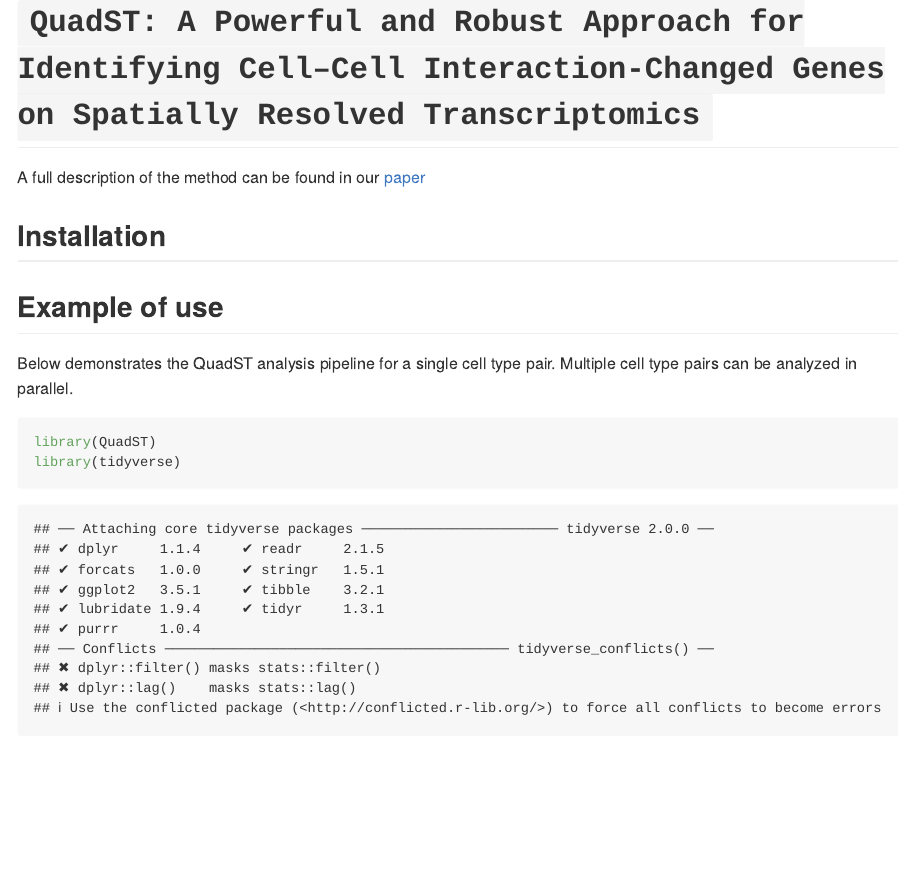
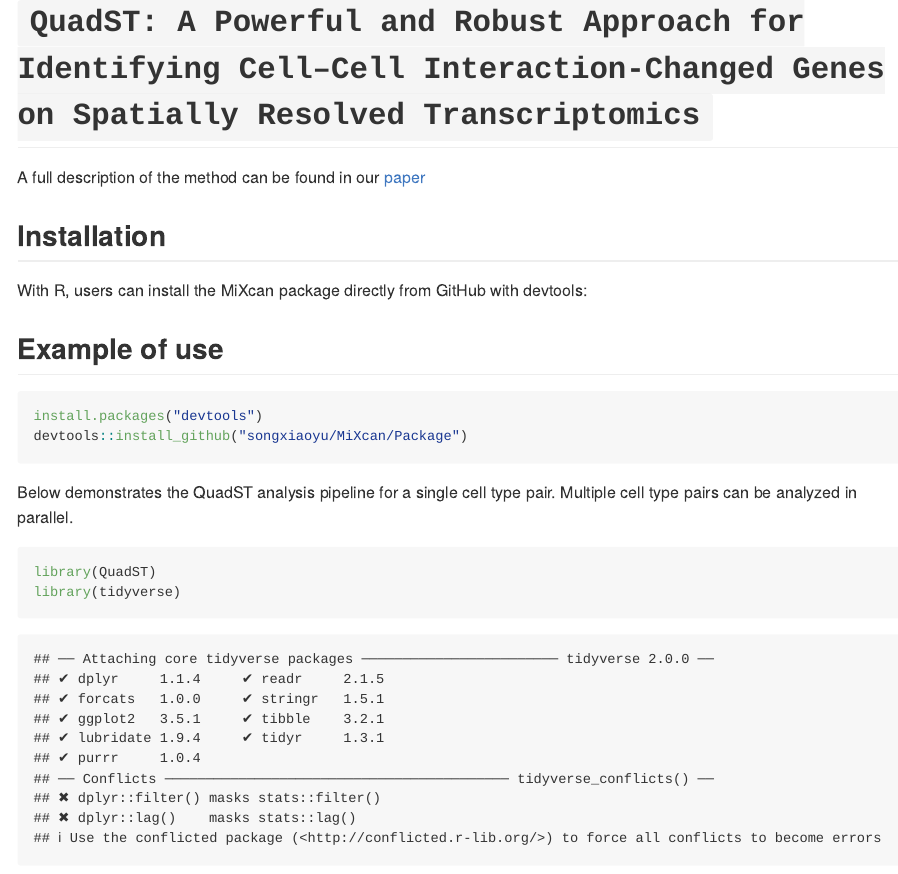
Before and after one commit to songxiaoyu/QuadST, an R Markdown document (runQuadST-example.Rmd): the page in a window 1100 px wide, from its top. Rendered offline with R 4.5, knitr and Pandoc, with nearby package versions; some code elsewhere in the file could not run offline; long lines of code are wrapped.

Commit message:
Upload package

````diff
--- a/runQuadST-example.Rmd
+++ b/runQuadST-example.Rmd
@@ -6,8 +6,13 @@ output: github_document
 A full description of the method can be found in our [paper](https://doi.org/10.1101/2023.12.04.570019)
 
 ## Installation
+With R, users can install the MiXcan package directly from GitHub with devtools:
 
 ## Example of use
+```{r}
+install.packages("devtools")
+devtools::install_github("songxiaoyu/MiXcan/Package")
+```
 
 Below demonstrates the QuadST analysis pipeline for a single cell type pair. Multiple cell type pairs can be analyzed in parallel.
 
````
